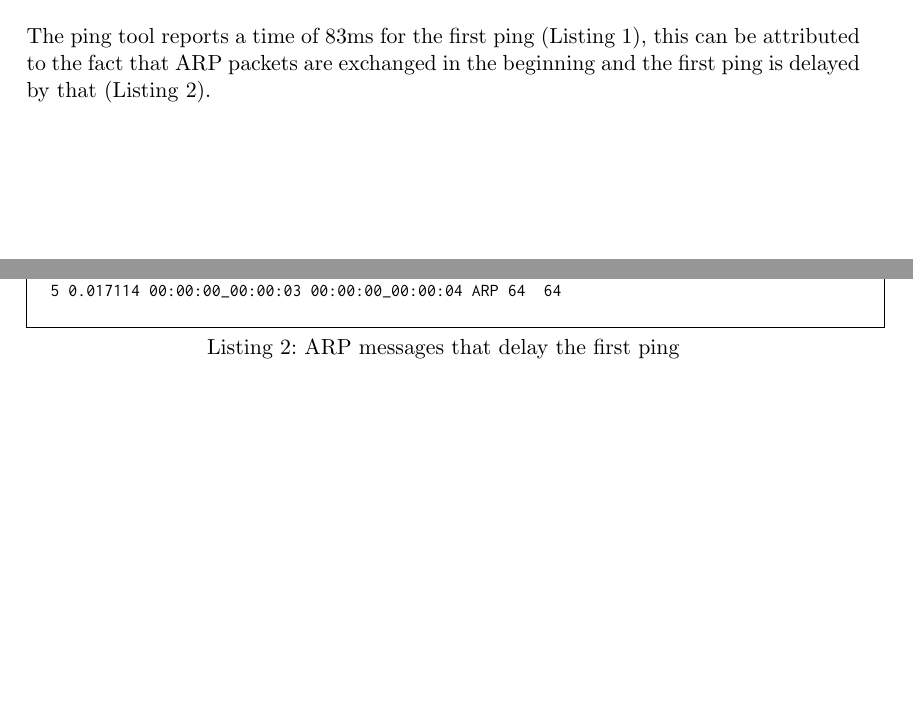
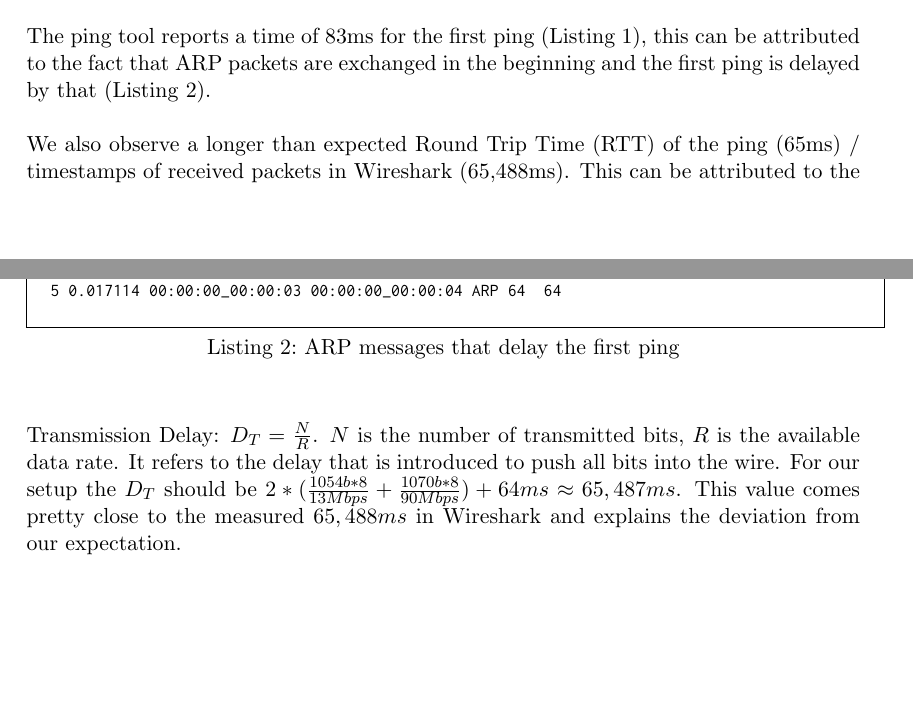
Before and after one commit to Haini/CN2, a LaTeX problem sheet (4_Assignment/lab_report_4.tex): two parts of pages 3 and 4 of 4, joined at a grey line, cut so that both start at the same text, the shorter picture padded with empty space. Compiled offline with pdfLaTeX.

Commit message:
Added Explanation for ping delay in Ass4

```diff
--- a/4_Assignment/lab_report_4.tex
+++ b/4_Assignment/lab_report_4.tex
@@ -151,8 +151,15 @@ PING  10.0.148.2 56(84) bytes of data.
 2	0.004012	00:00:00_00:00:04	00:00:00_00:00:03	ARP	64		64
 4	0.017114	00:00:00_00:00:04	Broadcast	ARP	64		64
 5	0.017114	00:00:00_00:00:03	00:00:00_00:00:04	ARP	64		64
+\end{lstlisting}
 
-\end{lstlisting}
+We also observe a longer than expected Round Trip Time (RTT) of the ping (65ms) / timestamps of received packets in Wireshark (65,488ms).
+This can be attributed to the Transmission Delay: $D_T = \frac{N}{R}$.
+$N$ is the number of transmitted bits, $R$ is the available data rate.
+It refers to the delay that is introduced to push all bits into the wire.
+For our setup the $D_T$ should be $2*(\frac{1054b*8}{13Mbps} + \frac{1070b*8}{90Mbps})+64ms \approx 65,487ms$.
+This value comes pretty close to the measured $65,488ms$ in Wireshark and explains the deviation from our expectation.
+
 
 %%%%%%%%%%%%%%%%%%%%%%%%%%%%%%%%%%%%%%%%%%%%%%%
 \end{document}
```
Also changed, not shown: 3_Assignment/lab_report_3.pdf.
